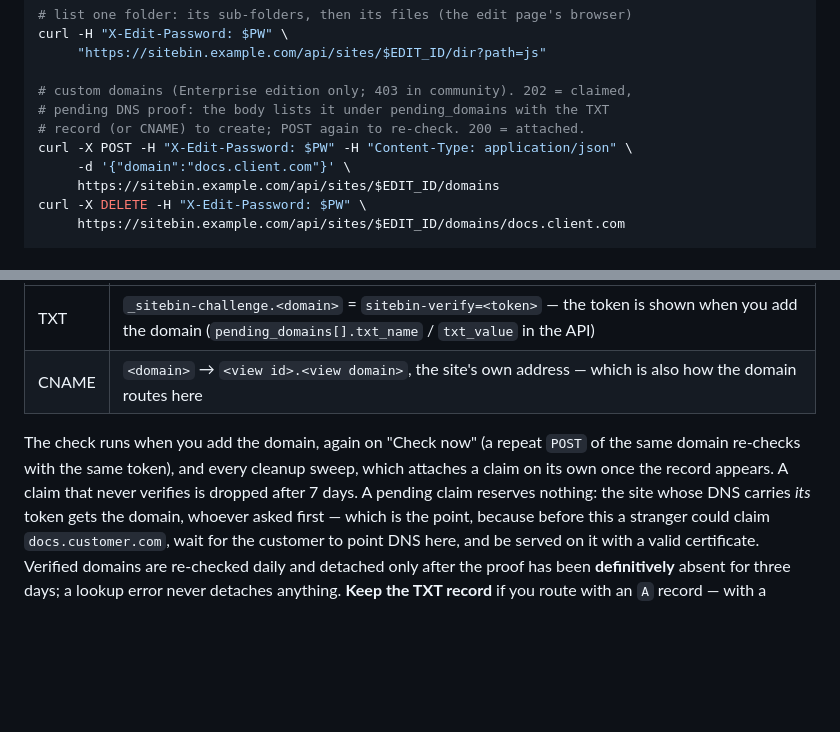
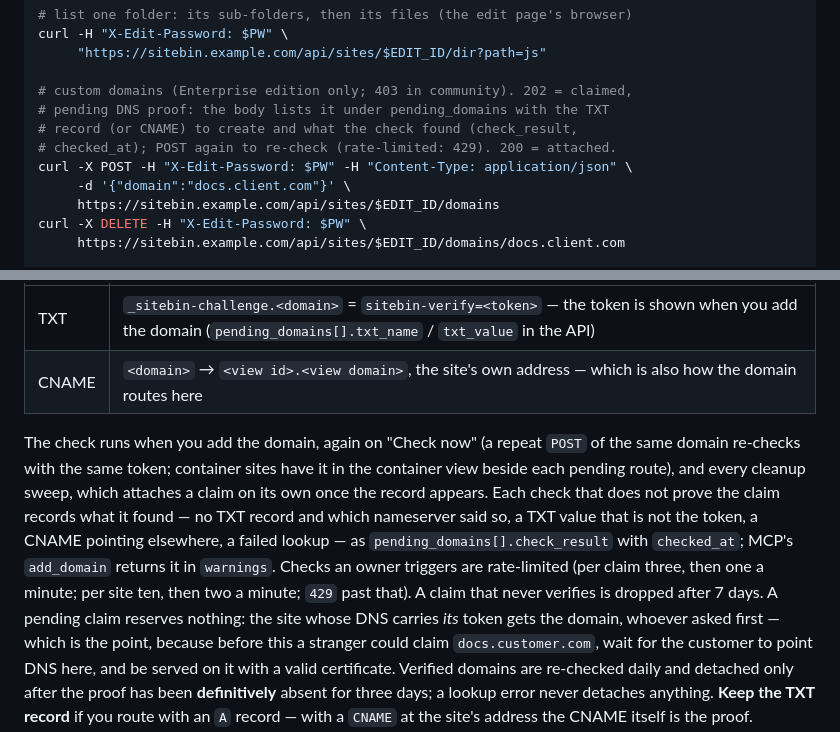
Before and after one commit to ittrail/sitebin.io, a Markdown page: README.md, 2 parts joined by grey strips. GitHub-like rendering; blank space fills up the shorter version.

Commit message:
docs: a check now says what it found, and nameservers are found through the registry's delegation
Co-Authored-By: Claude Opus 5.5 <noreply@anthropic.com>

```diff
--- a/README.md
+++ b/README.md
@@ -251,7 +251,8 @@ curl -H "X-Edit-Password: $PW" \
 
 # custom domains (Enterprise edition only; 403 in community). 202 = claimed,
 # pending DNS proof: the body lists it under pending_domains with the TXT
-# record (or CNAME) to create; POST again to re-check. 200 = attached.
+# record (or CNAME) to create and what the check found (check_result,
+# checked_at); POST again to re-check (rate-limited: 429). 200 = attached.
 curl -X POST -H "X-Edit-Password: $PW" -H "Content-Type: application/json" \
      -d '{"domain":"docs.client.com"}' \
      https://sitebin.example.com/api/sites/$EDIT_ID/domains
@@ -651,9 +652,16 @@ but not served and not issued a certificate. Either record suffices:
 | CNAME | `<domain>` → `<view id>.<view domain>`, the site's own address — which is also how the domain routes here |
 
 The check runs when you add the domain, again on "Check now" (a repeat `POST`
-of the same domain re-checks with the same token), and every cleanup sweep,
-which attaches a claim on its own once the record appears. A claim that never
-verifies is dropped after 7 days. A pending claim reserves nothing: the site
+of the same domain re-checks with the same token; container sites have it in
+the container view beside each pending route), and every cleanup sweep, which
+attaches a claim on its own once the record appears. Each check that does not
+prove the claim records what it found — no TXT record and which nameserver
+said so, a TXT value that is not the token, a CNAME pointing elsewhere, a
+failed lookup — as `pending_domains[].check_result` with `checked_at`; MCP's
+`add_domain` returns it in `warnings`. Checks an owner triggers are
+rate-limited (per claim three, then one a minute; per site ten, then two a
+minute; `429` past that). A claim that never verifies is dropped after 7
+days. A pending claim reserves nothing: the site
 whose DNS carries *its* token gets the domain, whoever asked first — which is
 the point, because before this a stranger could claim `docs.customer.com`,
 wait for the customer to point DNS here, and be served on it with a valid
```
Also changed, not shown: CLAUDE.md (+12 -2 lines).
